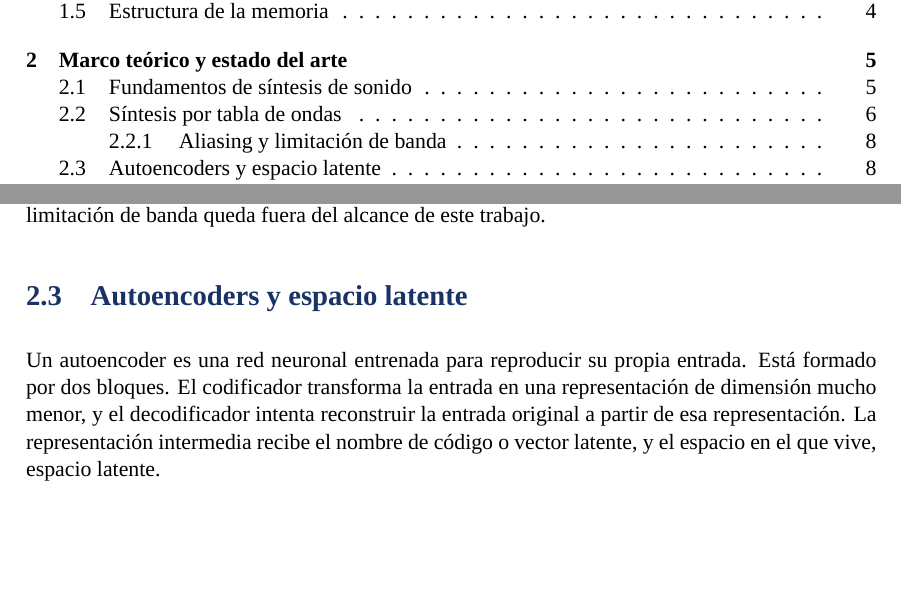
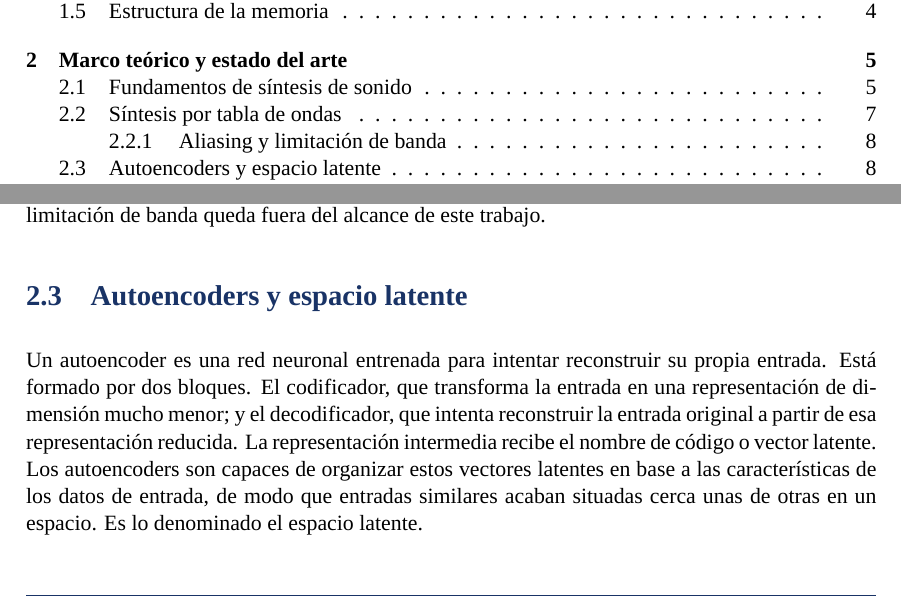
Before and after one commit to xalsave/Sintetizador-de-Espacio-Latente, a LaTeX thesis (memoria/plantilla latex/main.tex, which reads memoria/plantilla latex/capitulos/02_estado_arte.tex): two parts of pages 5 and 19 of 46 before the commit and two parts of pages 5 and 18 of 36 after it, joined at a grey line, cut so that both start at the same text, the shorter picture padded with empty space. Compiled offline with XeLaTeX; a missing font is replaced by an installed copy or a similar font.

Commit message:
Memoria: colocacion de figuras y eliminacion de paginas en blanco
Cuatro ajustes de maquetacion sobre la plantilla:

- openany en la clase. book arrancaba cada capitulo en pagina impar e
  insertaba una pagina en blanco cuando el anterior acababa en impar.
  Eran seis paginas vacias.
- Contador de pagina de -2 a -1, para que el capitulo 1 siga cayendo en
  la pagina 1 tras quitar esas paginas en blanco.
- Parametros de flotantes relajados. Los de fabrica exigen que un 20 por
  ciento de la pagina sea texto, lo que empujaba las figuras varias
  paginas mas alla de donde se citan.
- placeins con la opcion section. Es el arreglo de fondo: sin el, una
  figura podia flotar hasta dentro de la seccion siguiente y aparecer
  bajo un epigrafe que no le corresponde. Le pasaba a la figura de los
  filtros, que acababa dentro de "Sintesis por tabla de ondas".

La figura de filtros se compacta llevando la leyenda dentro de los ejes.

build.ps1 detecta ahora que main.pdf este abierto en un visor, que
bloquea el fichero en Windows y hacia fallar la compilacion al final sin
explicar la causa.

36 paginas frente a las 42 anteriores.

```diff
--- a/memoria/plantilla latex/capitulos/02_estado_arte.tex
+++ b/memoria/plantilla latex/capitulos/02_estado_arte.tex
@@ -168,12 +168,13 @@ banda queda fuera del alcance de este trabajo.
 
 \section{Autoencoders y espacio latente}
 
-Un autoencoder es una red neuronal entrenada para reproducir su propia entrada.
-Está formado por dos bloques. El codificador transforma la entrada en una
-representación de dimensión mucho menor, y el decodificador intenta reconstruir
-la entrada original a partir de esa representación. La representación intermedia
-recibe el nombre de código o vector latente, y el espacio en el que vive, espacio
-latente.
+Un autoencoder es una red neuronal entrenada para intentar reconstruir su propia entrada.
+Está formado por dos bloques. El codificador, que transforma la entrada en una
+representación de dimensión mucho menor; y el decodificador, que intenta reconstruir
+la entrada original a partir de esa representación reducida. La representación intermedia
+recibe el nombre de código o vector latente. Los autoencoders son capaces de organizar estos
+vectores latentes en base a las características de los datos de entrada, de modo que entradas similares acaban
+situadas cerca unas de otras en un espacio. Es lo denominado el espacio latente.
 
 El interés de esta arquitectura no está en la reconstrucción en sí, que sería
 trivial si no se impusiera ninguna restricción, sino en el cuello de botella. Al
--- a/memoria/plantilla latex/main.tex
+++ b/memoria/plantilla latex/main.tex
@@ -1,4 +1,4 @@
-\documentclass[11pt,spanish,a4paper,hidelinks]{book}
+\documentclass[11pt,spanish,a4paper,hidelinks,openany]{book}
 \input{preambulo}
 %%%%%%%%%%%%%%%%%%%%%%%%%%%%%%%%%%%%%%%%%%%%%%%%%%%%%%%%%%%%%%%%%%%%%%%
 %%%%%%%%%%%%%%%%%%%%%%%%%%%%%%%%%%%%%%%%%%%%%%%%%%%%%%%%%%%%%%%%%%%%%%%
```
Also changed, not shown: memoria/plantilla latex/preambulo.tex (+14 -0 lines), memoria/plantilla latex/graficos/filtros.pdf, memoria/plantilla latex/graficos/filtros.png, memoria/plantilla latex/capitulos/02_estado_arte.tex (2 more changed lines), memoria/plantilla latex/main.tex (2 more changed lines), 2 other files.
